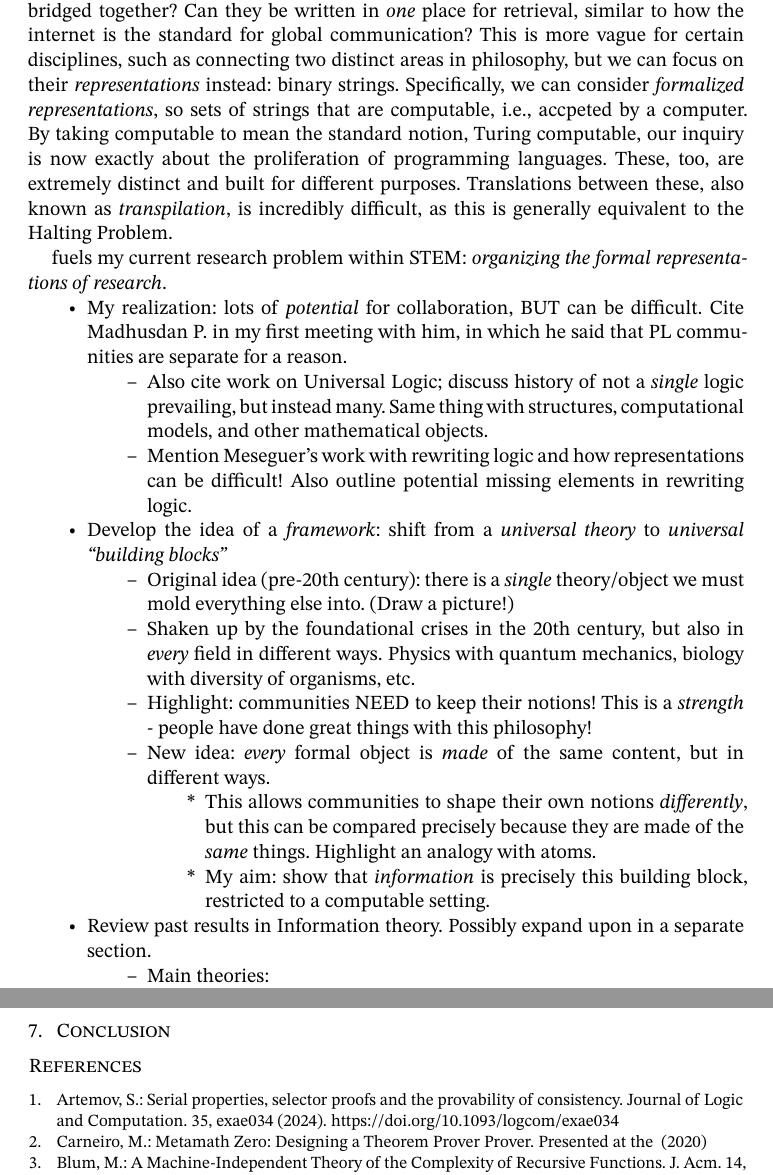
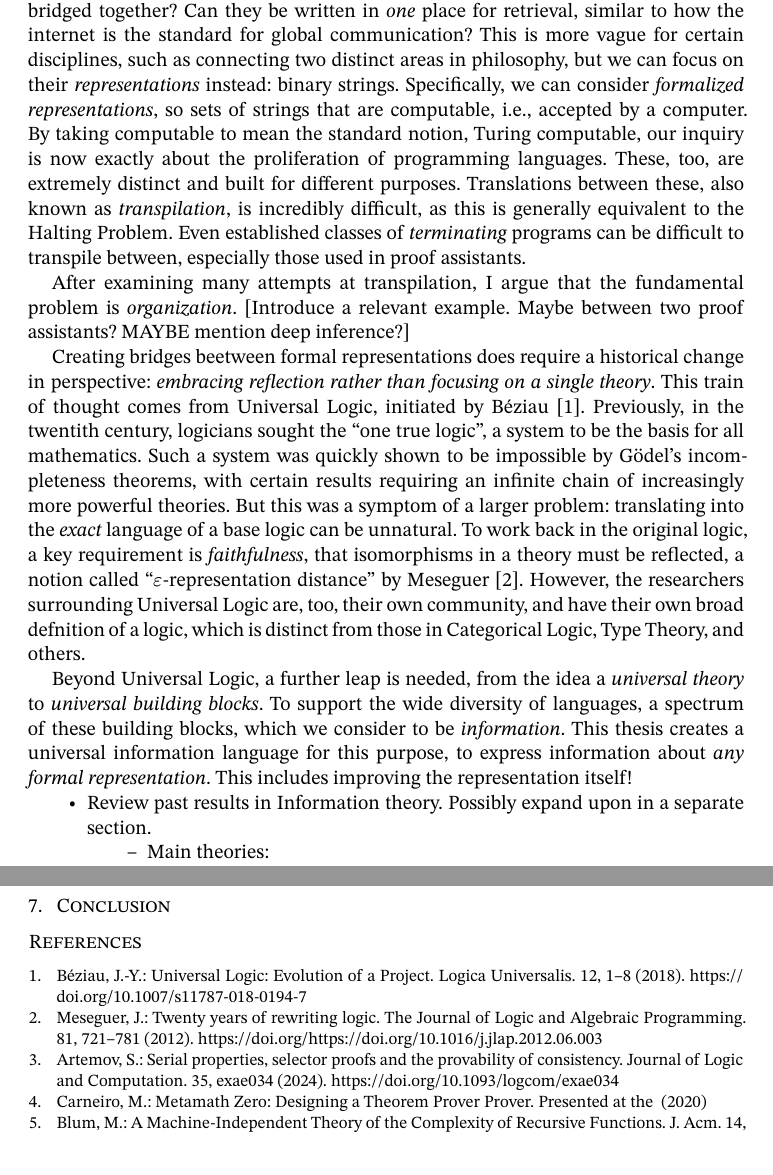
Before and after one commit to oscar-bender-stone/honors-thesis, a Typst document (source/0_index.typ, which reads source/1_introduction.typ): two parts of pages 2 and 10 of 10, joined at a grey line, cut so that both start at the same text. Compiled offline with Typst 0.15.

Commit message:
Worked on argument for universal building blocks

```diff
--- a/source/1_introduction.typ
+++ b/source/1_introduction.typ
@@ -33,51 +33,42 @@ similar to how the internet is the standard for global communication? This is
 more vague for certain disciplines, such as connecting two distinct areas in
 philosophy, but we can focus on their _representations_ instead: binary strings.
 Specifically, we can consider _formalized representations_, so sets of strings
-that are computable, i.e., accpeted by a computer. By taking computable to mean
+that are computable, i.e., accepted by a computer. By taking computable to mean
 the standard notion, Turing computable, our inquiry is now exactly about the
 proliferation of programming languages. These, too, are extremely distinct and
 built for different purposes. Translations between these, also known as
 _transpilation_, is incredibly difficult, as this is generally equivalent to the
-Halting Problem.
+Halting Problem. Even established classes of _terminating_ programs can be
+difficult to transpile between, especially those used in proof assistants.
+
+After examining many attempts at transpilation, I argue that the fundamental
+problem is _organization_. [Introduce a relevant example. Maybe between two
+proof assistants? MAYBE mention deep inference?]
+
+Creating bridges beetween formal representations does require a historical
+change in perspective: _embracing reflection rather than focusing on a single
+theory_. This train of thought comes from Universal Logic, initiated by Béziau
+@universal_logic. Previously, in the twentith century, logicians sought the "one
+true logic", a system to be the basis for all mathematics. Such a system was
+quickly shown to be impossible by Gödel's incompleteness theorems, with certain
+results requiring an infinite chain of increasingly more powerful theories. But
+this was a symptom of a larger problem: translating into the _exact_ language of
+a base logic can be unnatural. To work back in the original logic, a key
+requirement is _faithfulness_, that isomorphisms in a theory must be reflected,
+a notion called "$epsilon$-representation distance" by Meseguer
+@twenty_years_rewriting_logic. However, the researchers surrounding Universal
+Logic are, too, their own community, and have their own broad defnition of a
+logic, which is distinct from those in Categorical Logic, Type Theory, and
+others.
 
 
-fuels my current research problem within STEM: _organizing the formal
-representations of research_.
+Beyond Universal Logic, a further leap is needed, from the idea a _universal
+theory_ to _universal building blocks_. To support the wide diversity of
+languages, a spectrum of these building blocks, which we consider to be
+_information_. This thesis creates a universal information language for this
+purpose, to express information about _any formal representation_. This includes
+improving the representation itself!
 
-
-- My realization: lots of _potential_ for collaboration, BUT can be difficult.
-  Cite Madhusdan P. in my first meeting with him, in which he said that PL
-  communities are separate for a reason.
-
-  - Also cite work on Universal Logic; discuss history of not a _single_ logic
-    prevailing, but instead many. Same thing with structures, computational
-    models, and other mathematical objects.
-
-  - Mention Meseguer's work with rewriting logic and how representations can be
-    difficult! Also outline potential missing elements in rewriting logic.
-
-- Develop the idea of a _framework_: shift from a _universal theory_ to
-  _universal "building blocks"_
-
-  - Original idea (pre-20th century): there is a _single_ theory/object we must
-    mold everything else into. (Draw a picture!)
-
-  - Shaken up by the foundational crises in the 20th century, but also in
-    _every_ field in different ways. Physics with quantum mechanics, biology
-    with diversity of organisms, etc.
-
-  - Highlight: communities NEED to keep their notions! This is a _strength_ -
-    people have done great things with this philosophy!
-
-  - New idea: _every_ formal object is _made_ of the same content, but in
-    different ways.
-
-    - This allows communities to shape their own notions _differently_, but this
-      can be compared precisely because they are made of the _same_ things.
-      Highlight an analogy with atoms.
-
-    - My aim: show that _information_ is precisely this building block,
-      restricted to a computable setting.
 
 - Review past results in Information theory. Possibly expand upon in a separate
   section.
```
Also changed, not shown: document/thesis.pdf, source/1_introduction.typ (8 more changed lines).
